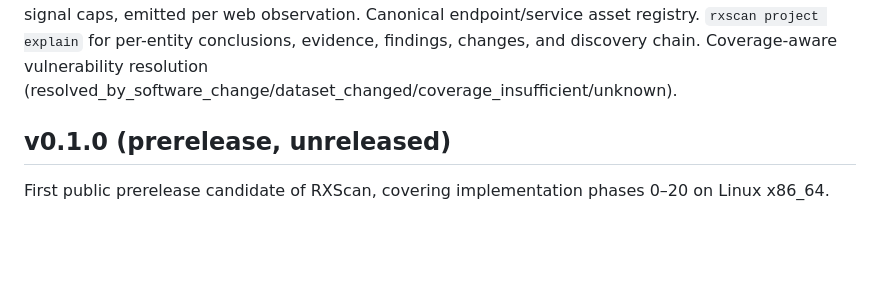
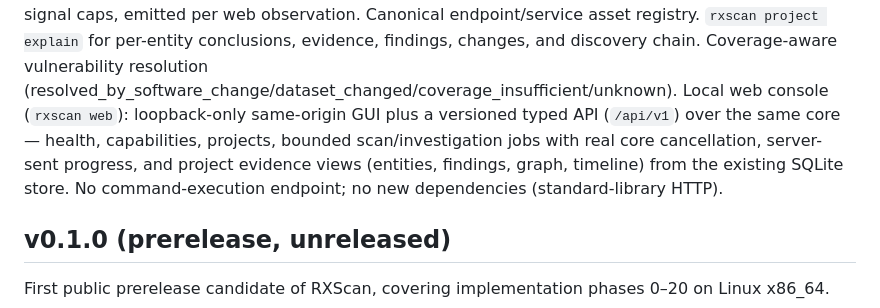
Before and after one commit to DarkRX1/RXScan, a Markdown page: CHANGELOG.md, the part around the change. GitHub-like rendering; blank space fills up the shorter version.

Commit message:
docs: document local web interface

```diff
--- a/CHANGELOG.md
+++ b/CHANGELOG.md
@@ -20,6 +20,12 @@ endpoint/service asset registry. `rxscan project explain` for per-entity
 conclusions, evidence, findings, changes, and discovery chain.
 Coverage-aware vulnerability resolution
 (resolved_by_software_change/dataset_changed/coverage_insufficient/unknown).
+Local web console (`rxscan web`): loopback-only same-origin GUI plus a
+versioned typed API (`/api/v1`) over the same core — health, capabilities,
+projects, bounded scan/investigation jobs with real core cancellation,
+server-sent progress, and project evidence views (entities, findings,
+graph, timeline) from the existing SQLite store. No command-execution
+endpoint; no new dependencies (standard-library HTTP).
 
 ## v0.1.0 (prerelease, unreleased)
 
```
